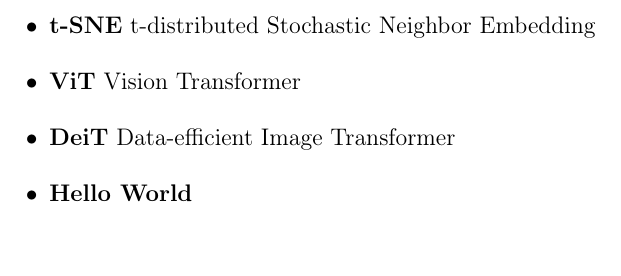
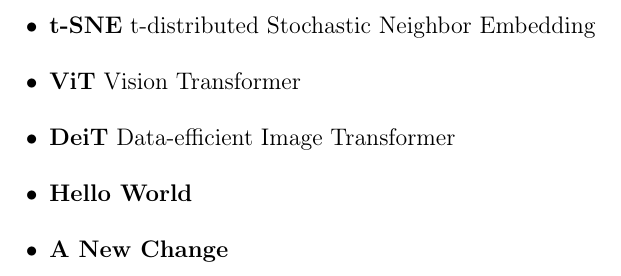
Before and after one commit to ZeshanMubashir/Master-Thesis, a LaTeX thesis (main.tex, which reads Chapters/02Abbreviations.tex): part of page 15 of 69, cut so that both start at the same text. Compiled offline with pdfLaTeX.

Commit message:
Abbreviation Update

```diff
--- a/Chapters/02Abbreviations.tex
+++ b/Chapters/02Abbreviations.tex
@@ -37,4 +37,8 @@
 
     \item \textbf{Hello World}
 
+    \item \textbf{A New Change}
+
+
+
 \end{itemize}
```
